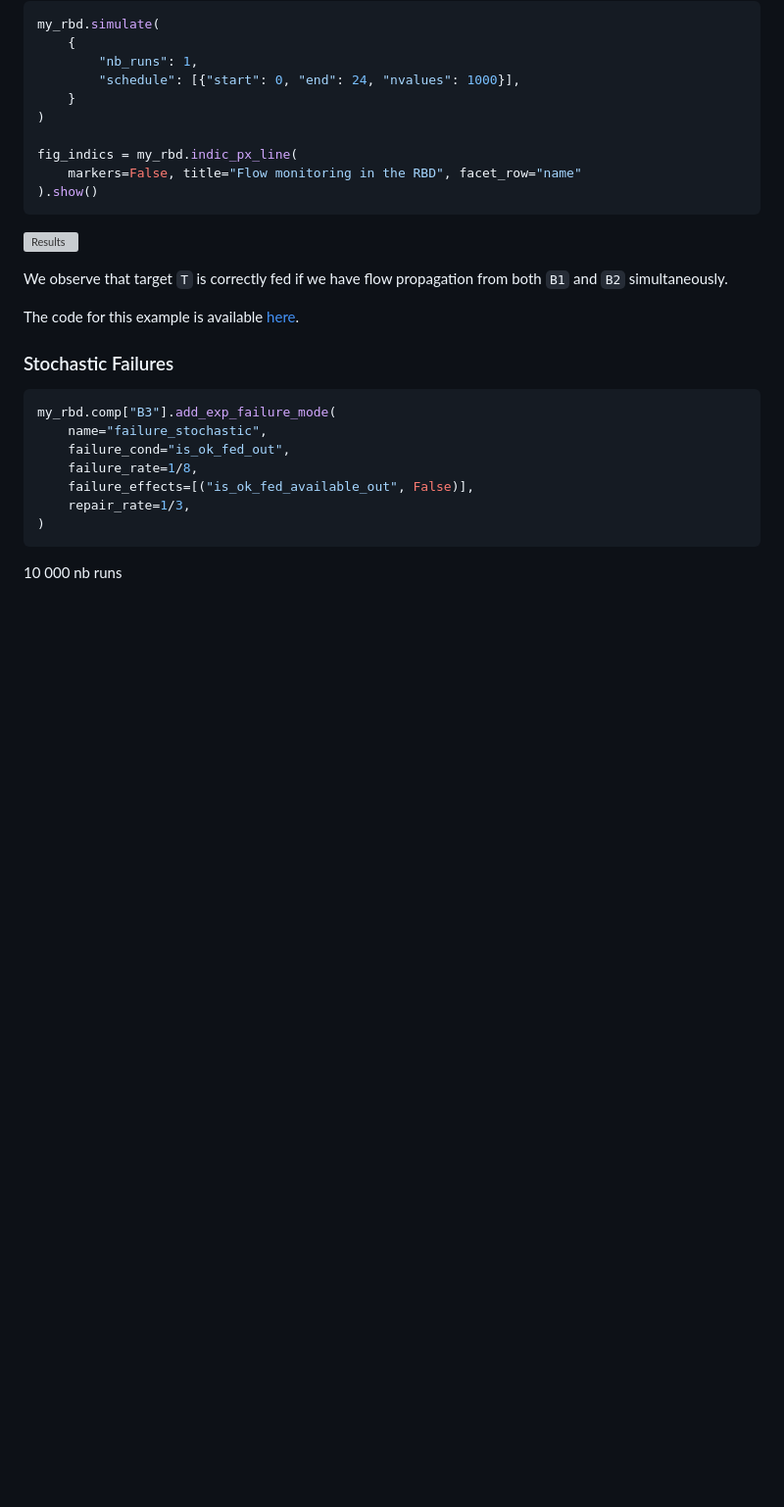
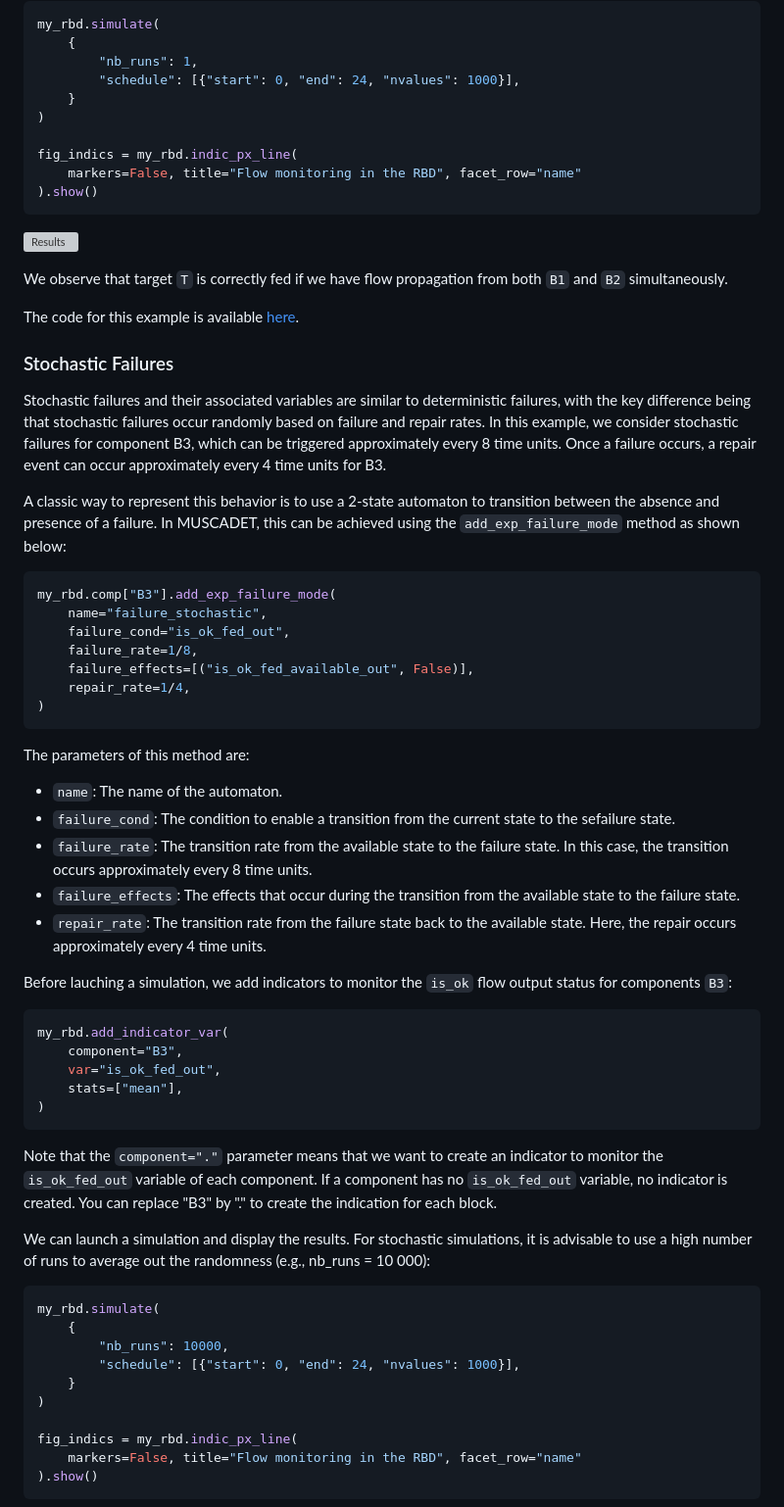
Before and after one commit to edgemind-sas/muscadet, a Markdown page: README.md, the part around one of its changes. Shown at 98% size. GitHub-like rendering; blank space fills up the shorter version; grey boxes are pictures that could not be loaded.

Commit message:
Documentation for example rbd_03 (stochastic)

````diff
--- a/README.md
+++ b/README.md
@@ -355,13 +355,49 @@ The code for this example is available [here](examples/rbd_02/rbd_02.py).
 
 ### Stochastic Failures
 
+Stochastic failures and their associated variables are similar to deterministic failures, with the key difference being that stochastic failures occur randomly based on failure and repair rates. In this example, we consider stochastic failures for component B3, which can be triggered approximately every 8 time units. Once a failure occurs, a repair event can occur approximately every 4 time units for B3.
+
+A classic way to represent this behavior is to use a 2-state automaton to transition between the absence and presence of a failure. In MUSCADET, this can be achieved using the `add_exp_failure_mode` method as shown below:
 ```python
 my_rbd.comp["B3"].add_exp_failure_mode(
     name="failure_stochastic",
     failure_cond="is_ok_fed_out",
     failure_rate=1/8,
     failure_effects=[("is_ok_fed_available_out", False)],
-    repair_rate=1/3,
+    repair_rate=1/4,
 )
 ```
-10 000 nb runs
+
+The parameters of this method are:
+- `name`: The name of the automaton.
+- `failure_cond`: The condition to enable a transition from the current state to the sefailure state.
+- `failure_rate`: The transition rate from the available state to the failure state. In this case, the transition occurs approximately every 8 time units.
+- `failure_effects`: The effects that occur during the transition from the available state to the failure state.
+- `repair_rate`: The transition rate from the failure state back to the available state. Here, the repair occurs approximately every 4 time units.
+
+Before lauching a simulation, we add indicators to monitor the `is_ok` flow output status for components `B3`:
+```python
+my_rbd.add_indicator_var(
+    component="B3",
+    var="is_ok_fed_out",
+    stats=["mean"],
+)
+```
+Note that the `component="."` parameter means that we want to create an indicator to monitor
+the `is_ok_fed_out` variable of each component. If a component has no `is_ok_fed_out` variable,
+no indicator is created. You can replace "B3" by "." to create the indication for each block.
+
+We can launch a simulation and display the results. For stochastic simulations, it is advisable to use a high number of runs to average out the randomness (e.g., nb_runs = 10 000):
+```python
+my_rbd.simulate(
+    {
+        "nb_runs": 10000,
+        "schedule": [{"start": 0, "end": 24, "nvalues": 1000}],
+    }
+)
+
+fig_indics = my_rbd.indic_px_line(
+    markers=False, title="Flow monitoring in the RBD", facet_row="name"
+).show()
+```
+
````
Also changed, not shown: other parts of README.md (+7 -0 lines).
